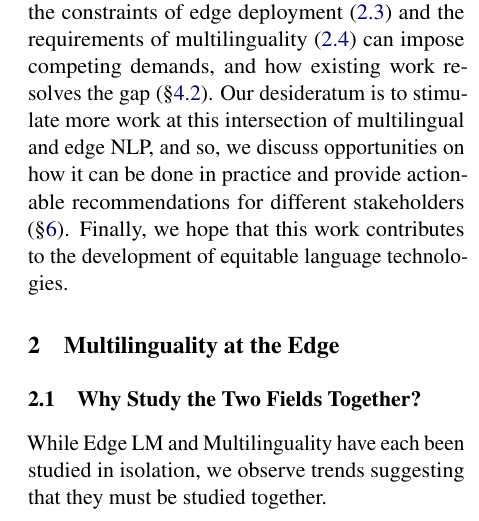
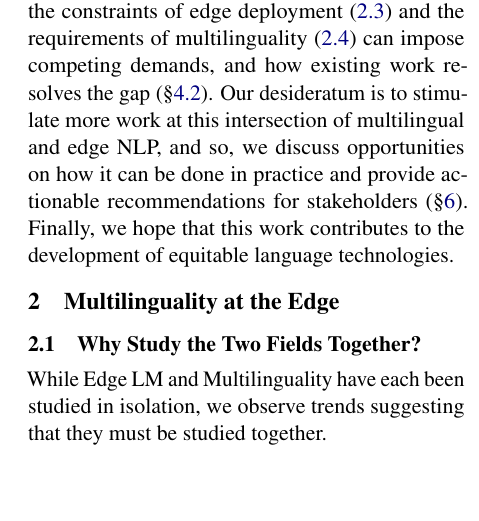
Before and after one commit to ljvmiranda921/multilinguality-at-the-edge, a LaTeX paper (tacl2021v1-template.tex): part of one column of page 2 of 27, cut so that both start at the same text. Compiled offline with pdfLaTeX.

Commit message:
[wip] Update

```diff
--- a/tacl2021v1-template.tex
+++ b/tacl2021v1-template.tex
@@ -186,7 +186,7 @@ In addition, decisions made during development can directly affect whether a mod
 In this work, we define the challenge of the \textit{last mile} (\S\ref{sec:motivation}) and present a survey of \numpapers{} papers that describe methods attempting to solve this problem at different stages of the language modelling pipeline (\S\ref{sec:lm_pipeline}).
 For each stage, we describe how the constraints of edge deployment (\ref{sec:edge_constraints}) and the requirements of multilinguality (\ref{sec:multilingual_constraints}) can impose competing demands, and how existing work resolves the gap (\S\ref{sec:survey}).
 Our desideratum is to stimulate more work at this intersection of multilingual and edge NLP,
-and so, we discuss opportunities on how it can be done in practice and provide actionable recommendations for different stakeholders (\S\ref{sec:discussion}).
+and so, we discuss opportunities on how it can be done in practice and provide actionable recommendations for stakeholders (\S\ref{sec:discussion}).
 Finally, we hope that this work contributes to the development of equitable language technologies.
 
 \section{Multilinguality at the Edge}
```
